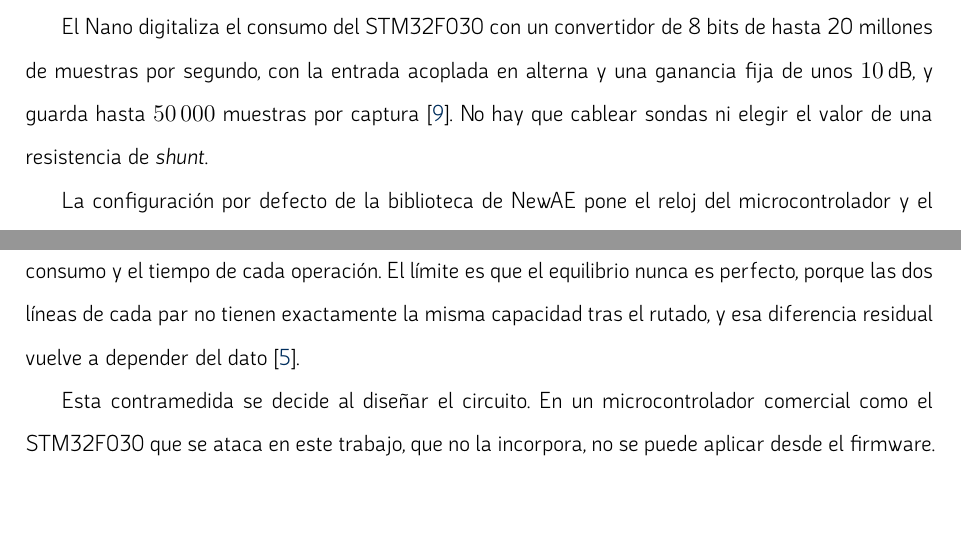
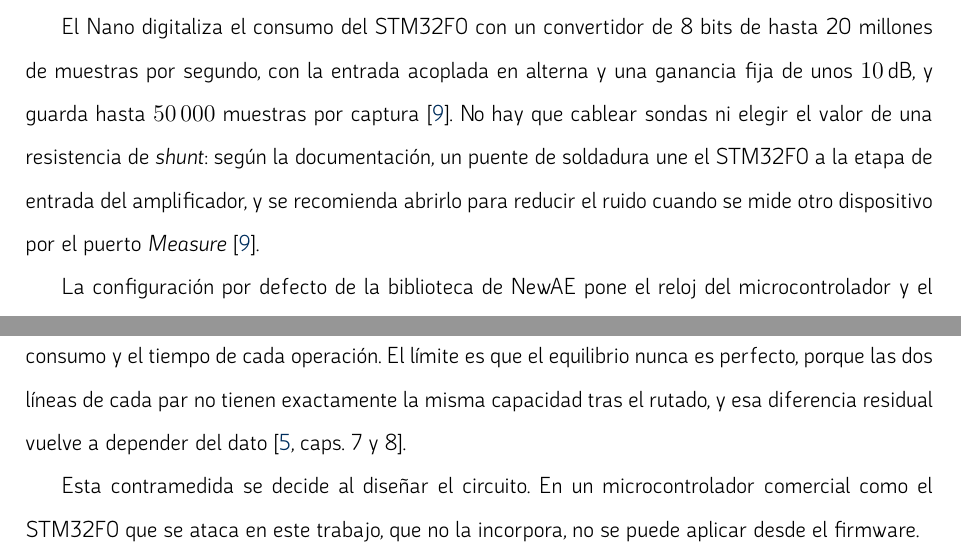
Before and after one commit to r0zh/vul-hw-grupal, a LaTeX book (memoria/main.tex, which reads memoria/capitulos/02-descripcion.tex, memoria/capitulos/03-mitigaciones.tex): two parts of pages 15 and 19 of 47, joined at a grey line, cut so that both start at the same text, the shorter picture padded with empty space. Compiled offline with XeLaTeX.

Commit message:
Añade las fuentes de Mangard et al. y llama STM32F0 al chip víctima
Los capítulos 7, 8 y 10 del libro se comprueban por DOI en Crossref. El chip
de la placa no responde como el STM32F030 de la documentación de NewAE, así
que el texto deja de darlo por hecho.

```diff
--- a/memoria/capitulos/02-descripcion.tex
+++ b/memoria/capitulos/02-descripcion.tex
@@ -251,12 +251,15 @@ criptogramas, más de \num{3000} con este firmware, cuyo fichero
 
 \subsection{Medida del consumo}
 
-El Nano digitaliza el consumo del STM32F030 con un convertidor de 8 bits de
+El Nano digitaliza el consumo del STM32F0 con un convertidor de 8 bits de
 hasta 20 millones de muestras por segundo, con la entrada acoplada en alterna y
 una ganancia fija de unos \qty{10}{\deci\bel}, y guarda hasta \num{50000} muestras por
 captura \cite{cw-nano-docs}. No hay que cablear sondas ni elegir el valor de
-una resistencia de \emph{shunt}.
-% TODO: fuente: punto de medida del consumo en el esquema del CW-Nano.
+una resistencia de \emph{shunt}: según la documentación, un puente de
+soldadura une el STM32F0 a la etapa de entrada del amplificador, y se
+recomienda abrirlo para reducir el ruido cuando se mide otro dispositivo por el
+puerto \emph{Measure} \cite{cw-nano-docs}.
+% TODO: fuente: punto de medida exacto (shunt) en el esquema del CW-Nano.
 
 La configuración por defecto de la biblioteca de NewAE pone el reloj del
 microcontrolador y el del convertidor a \qty{7,5}{\mega\hertz}, de modo que se toma una
--- a/memoria/capitulos/03-mitigaciones.tex
+++ b/memoria/capitulos/03-mitigaciones.tex
@@ -123,11 +125,10 @@ El coste es alto: se duplican las señales y se añade la fase de precarga, lo q
 aumenta el área, el consumo y el tiempo de cada operación. El límite es que el
 equilibrio nunca es perfecto, porque las dos líneas de cada par no tienen
 exactamente la misma capacidad tras el rutado, y esa diferencia residual
-vuelve a depender del dato \cite{mangard2007power}.
-% TODO: fuente: precisar el capítulo de Mangard et al. (ocultamiento).
+vuelve a depender del dato \cite[caps.~7 y~8]{mangard2007power}.
 
 Esta contramedida se decide al diseñar el circuito. En un microcontrolador
-comercial como el STM32F030 que se ataca en este trabajo, que no la incorpora,
+comercial como el STM32F0 que se ataca en este trabajo, que no la incorpora,
 no se puede aplicar desde el firmware.
 
 \section{Inyección de ruido}
```
Also changed, not shown: AGENTS.md (+1 -1 lines), docs/handoff-2026-11-13.md (+5 -1 lines), memoria/capitulos/01-introduccion.tex (+1 -1 lines), README.md, memoria/capitulos/03-mitigaciones.tex (8 more changed lines), 1 other file.
